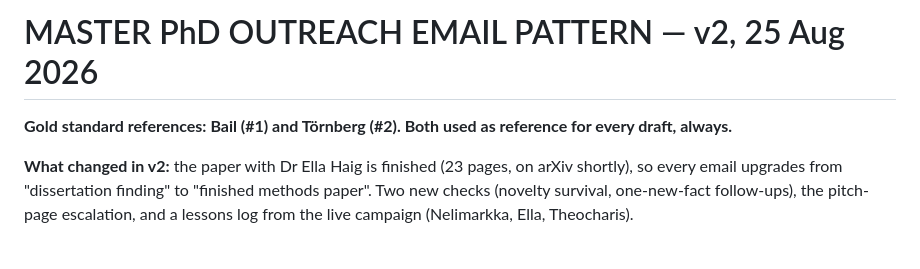
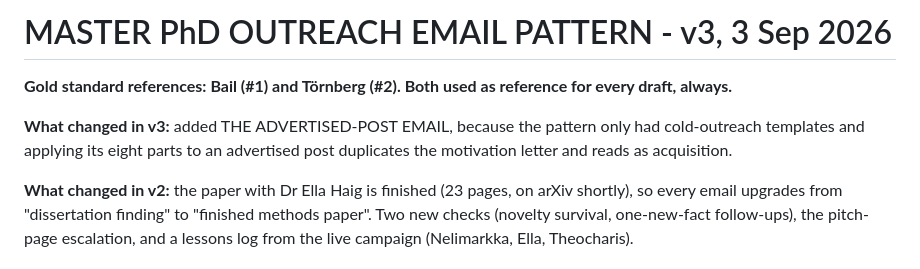
Before and after one commit to asad-ikram-mc/phd_quest, a Markdown page: Master_PhD_Email_Pattern.md, the part around one of its changes. GitHub-like rendering.

```diff
--- a/Master_PhD_Email_Pattern.md
+++ b/Master_PhD_Email_Pattern.md
@@ -1,6 +1,8 @@
-# MASTER PhD OUTREACH EMAIL PATTERN — v2, 25 Aug 2026
+# MASTER PhD OUTREACH EMAIL PATTERN - v3, 3 Sep 2026
 
 **Gold standard references: Bail (#1) and Törnberg (#2). Both used as reference for every draft, always.**
+
+**What changed in v3:** added THE ADVERTISED-POST EMAIL, because the pattern only had cold-outreach templates and applying its eight parts to an advertised post duplicates the motivation letter and reads as acquisition.
 
 **What changed in v2:** the paper with Dr Ella Haig is finished (23 pages, on arXiv shortly), so every email upgrades from "dissertation finding" to "finished methods paper". Two new checks (novelty survival, one-new-fact follow-ups), the pitch-page escalation, and a lessons log from the live campaign (Nelimarkka, Ella, Theocharis).
 
```
Also changed, not shown: other parts of Master_PhD_Email_Pattern.md (+58 -0 lines), VU Amsterdam Application/APPLICATION_PACK.md (+3 -1 lines).
